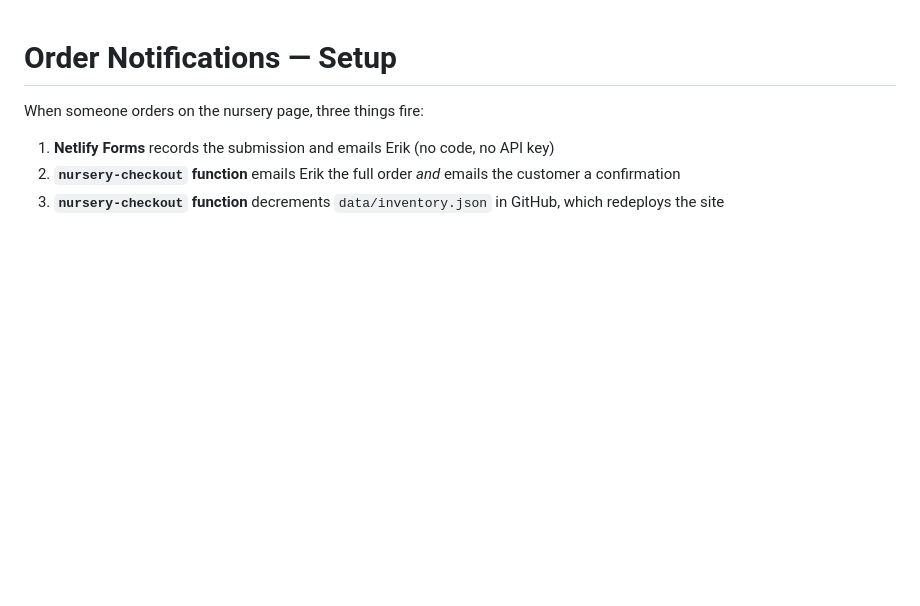
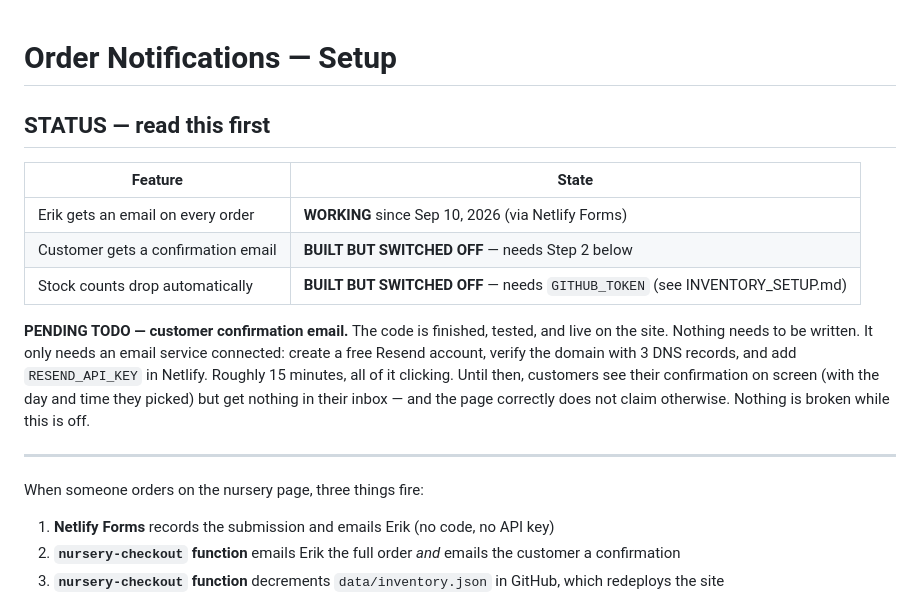
Before and after one commit to NaturalAbundanceWeb/Natural-Abundance-site, a Markdown page: ORDER_EMAIL_SETUP.md, the part around the change. Rendered like a GitHub page; blank space fills up the shorter version.

Commit message:
Log pending setup status for order notifications
Records that the customer confirmation email is built and tested but waiting
on an email service, so the state is obvious to anyone opening this later.

Co-Authored-By: Claude Opus 5 <noreply@anthropic.com>
Claude-Session: https://claude.ai/code/session_01Lbh1eurAHnqapRZ3bzoyvd

```diff
--- a/ORDER_EMAIL_SETUP.md
+++ b/ORDER_EMAIL_SETUP.md
@@ -1,4 +1,22 @@
 # Order Notifications — Setup
+
+## STATUS — read this first
+
+| Feature | State |
+|---|---|
+| Erik gets an email on every order | **WORKING** since Sep 10, 2026 (via Netlify Forms) |
+| Customer gets a confirmation email | **BUILT BUT SWITCHED OFF** — needs Step 2 below |
+| Stock counts drop automatically | **BUILT BUT SWITCHED OFF** — needs `GITHUB_TOKEN` (see INVENTORY_SETUP.md) |
+
+**PENDING TODO — customer confirmation email.**
+The code is finished, tested, and live on the site. Nothing needs to be written.
+It only needs an email service connected: create a free Resend account, verify the
+domain with 3 DNS records, and add `RESEND_API_KEY` in Netlify. Roughly 15 minutes,
+all of it clicking. Until then, customers see their confirmation on screen (with the
+day and time they picked) but get nothing in their inbox — and the page correctly
+does not claim otherwise. Nothing is broken while this is off.
+
+---
 
 When someone orders on the nursery page, three things fire:
 
```
